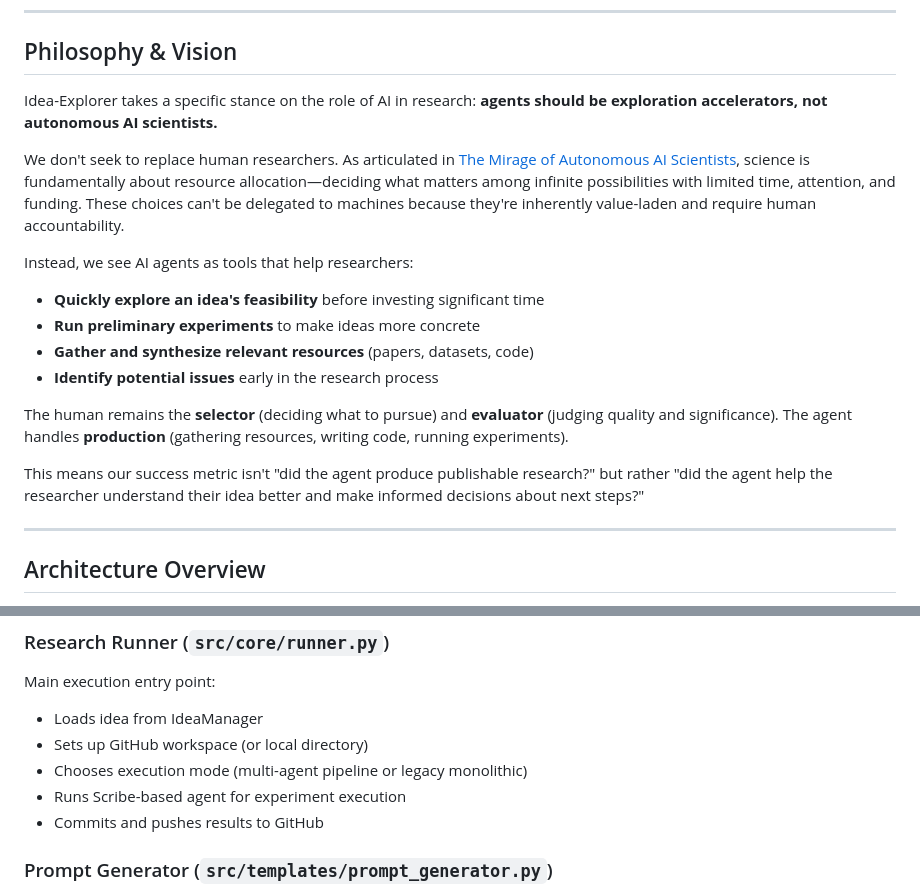
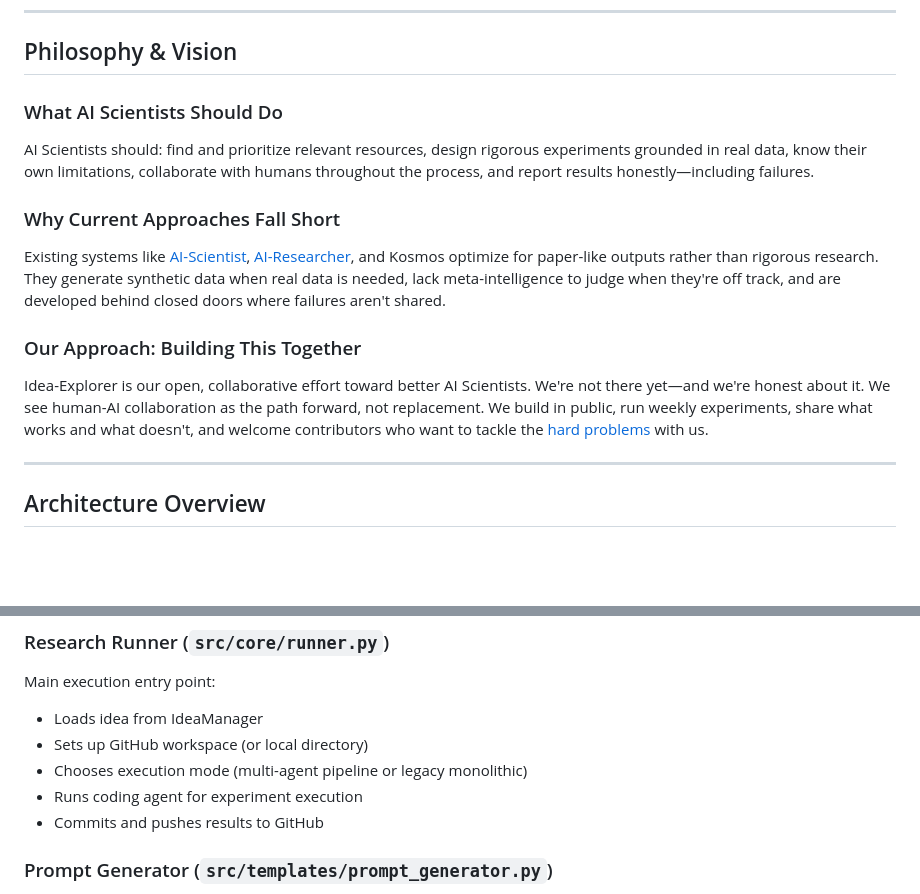
Before and after one commit to ChicagoHAI/idea-explorer, a Markdown page: ARCHITECTURE_AND_ROADMAP.md, 2 parts joined by grey strips. Drawn GitHub-style; blank space fills up the shorter version.

Commit message:
philosophy rewrite

```diff
--- a/ARCHITECTURE_AND_ROADMAP.md
+++ b/ARCHITECTURE_AND_ROADMAP.md
@@ -20,19 +20,17 @@
 
 ## Philosophy & Vision
 
-Idea-Explorer takes a specific stance on the role of AI in research: **agents should be exploration accelerators, not autonomous AI scientists.**
+### What AI Scientists Should Do
 
-We don't seek to replace human researchers. As articulated in [The Mirage of Autonomous AI Scientists](https://hypogenic.ai/blog/mirage-of-autonomous-ai-scientists), science is fundamentally about resource allocation—deciding what matters among infinite possibilities with limited time, attention, and funding. These choices can't be delegated to machines because they're inherently value-laden and require human accountability.
+AI Scientists should: find and prioritize relevant resources, design rigorous experiments grounded in real data, know their own limitations, collaborate with humans throughout the process, and report results honestly—including failures.
 
-Instead, we see AI agents as tools that help researchers:
-- **Quickly explore an idea's feasibility** before investing significant time
-- **Run preliminary experiments** to make ideas more concrete
-- **Gather and synthesize relevant resources** (papers, datasets, code)
-- **Identify potential issues** early in the research process
+### Why Current Approaches Fall Short
 
-The human remains the **selector** (deciding what to pursue) and **evaluator** (judging quality and significance). The agent handles **production** (gathering resources, writing code, running experiments).
+Existing systems like [AI-Scientist](https://github.com/SakanaAI/AI-Scientist-v2), [AI-Researcher](https://github.com/HKUDS/AI-Researcher), and Kosmos optimize for paper-like outputs rather than rigorous research. They generate synthetic data when real data is needed, lack meta-intelligence to judge when they're off track, and are developed behind closed doors where failures aren't shared.
 
-This means our success metric isn't "did the agent produce publishable research?" but rather "did the agent help the researcher understand their idea better and make informed decisions about next steps?"
+### Our Approach: Building This Together
+
+Idea-Explorer is our open, collaborative effort toward better AI Scientists. We're not there yet—and we're honest about it. We see human-AI collaboration as the path forward, not replacement. We build in public, run weekly experiments, share what works and what doesn't, and welcome contributors who want to tackle the [hard problems](#open-research-questions) with us.
 
 ---
 
@@ -131,7 +129,7 @@ Main execution entry point:
 - Loads idea from IdeaManager
 - Sets up GitHub workspace (or local directory)
 - Chooses execution mode (multi-agent pipeline or legacy monolithic)
-- Runs Scribe-based agent for experiment execution
+- Runs coding agent for experiment execution
 - Commits and pushes results to GitHub
 
 ### Prompt Generator (`src/templates/prompt_generator.py`)
```
